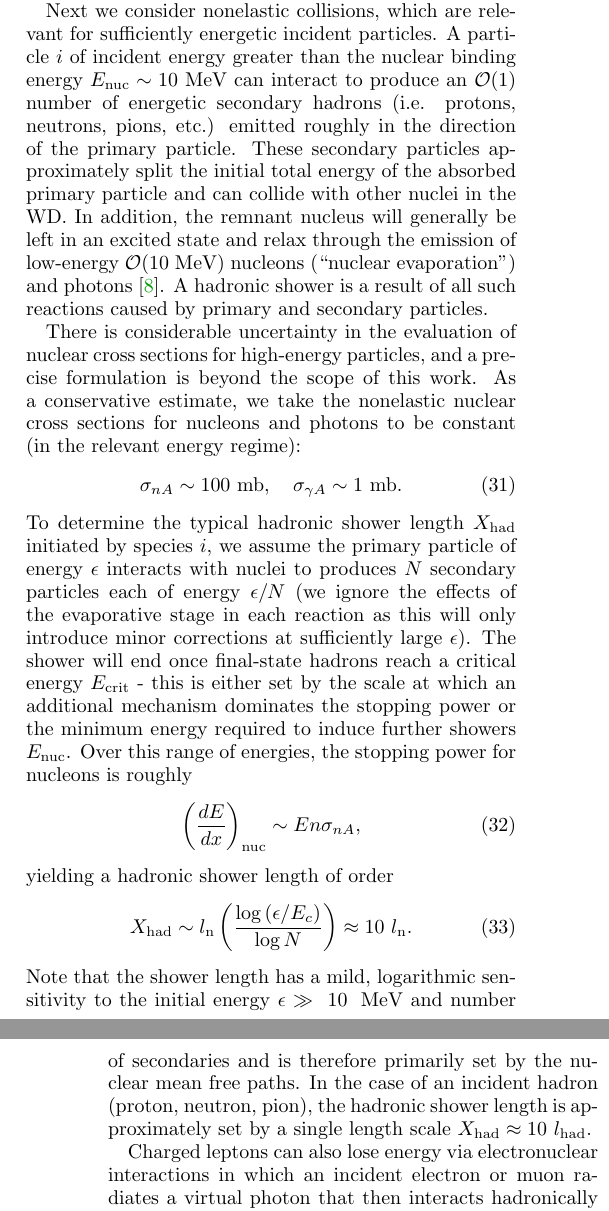
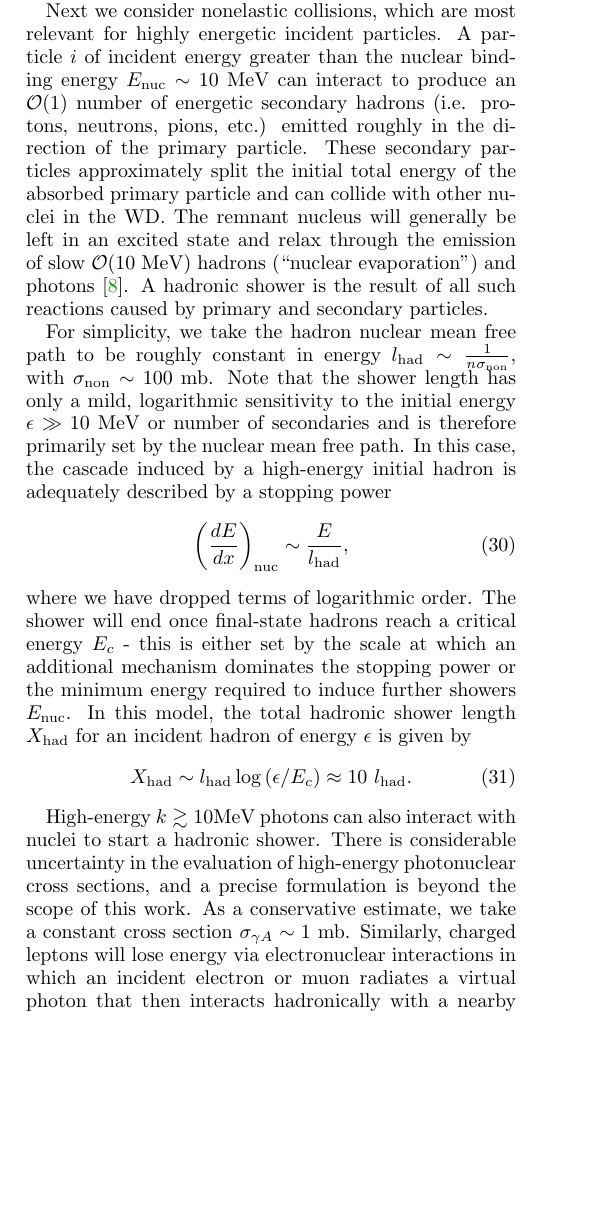
Before and after one commit to vijayoct27/Qballs, a LaTeX paper (White Dwarf Particle Detector.tex): two parts of the columns of pages 6 and 7 of 7 before the commit and part of one column of page 6 of 7 after it, the two joined at a grey line, cut so that both start at the same text, the shorter picture padded with empty space. Compiled offline with pdfLaTeX; a LaTeX package or settings file that is missing is left out.

```diff
--- a/White Dwarf Particle Detector.tex
+++ b/White Dwarf Particle Detector.tex
@@ -313,30 +313,21 @@
 \end{equation}
 where $E_0$ and $E_f$ denote the initial and final energy of the incident particle, averaged over all scattering angles. Therefore, a nucleon interacting with carbon nuclei transfers roughly 15\% of its incident energy after each elastic collision.
 
-The cross section for elastic scatters has considerable dependence on the incident particle species. For neutrons and protons, the nuclear elastic cross section is of order $\sigma_\text{el} \sim 100 ~\text{mb}$ for energies greater than $\sim \text{MeV}$. However at lower energies, the elastic cross section effectively vanishes for protons but rises to $\OO(\text{b})$ for neutrons. This can be understood physically as charged hadrons may only elastically scatter off nuclei if the incident energy is sufficient to overcome the mutual Coulomb barrier. Note that the neutron capture cross section in carbon and oxygen is negligible compared to the elastic cross section. The stopping power due to nuclear elastic collisions can be expressed as
+The cross section for elastic scatters has considerable dependence on the incident particle species. For neutrons and protons, the nuclear elastic cross section is of order $\sigma_\text{el} \sim 100 ~\text{mb}$ for energies greater than $\sim \text{MeV}$. However at lower energies, the elastic cross section effectively vanishes for protons but rises to $\OO(\text{b})$ for neutrons. This can be understood physically as charged hadrons may only elastically scatter off nuclei if the incident energy is sufficient to overcome the mutual Coulomb barrier. Note that the neutron capture cross section in carbon and oxygen is negligible compared to the elastic cross section. However, since the ions in a WD form a Coulomb lattice with binding energy \eqref{eq:lattice}, elastic collisions cannot transfer energy less than $\sim E_B$ without exciting phonon modes. This limits the applicability of \eqref{eq:elastic} to energies above $\sim \text{MeV}$ for both neutrons and proton elastic collisions.
+
+Next we consider nonelastic collisions, which are most relevant for highly energetic incident particles. A particle $i$ of incident energy greater than the nuclear binding energy $E_\text{nuc} \sim 10 ~\text{MeV}$ can interact to produce an $\OO(1)$ number of energetic secondary hadrons (i.e. protons, neutrons, pions, etc.) emitted roughly in the direction of the primary particle. These secondary particles approximately split the initial total energy of the absorbed primary particle and can collide with other nuclei in the WD. The remnant nucleus will generally be left in an excited state and relax through the emission of slow $\OO(10 ~\text{MeV})$ hadrons (``nuclear evaporation") and photons \cite{Rossi}. A hadronic shower is the result of all such reactions caused by primary and secondary particles.
+
+For simplicity, we take the hadron nuclear mean free path to be roughly constant in energy $l_\text{had} \sim  \frac{1}{n \sigma_\text{non}}$, with $\sigma_\text{non} \sim 100 ~\text{mb}$. Note that the shower length has only a mild, logarithmic sensitivity to the initial energy $\epsilon \gg 10 ~\text{MeV}$ or number of secondaries and is therefore primarily set by the nuclear mean free path. In this case, the cascade induced by a high-energy initial hadron is adequately described by a stopping power
 \begin{equation}
-\label{eq:elastic}
-\l\frac{dE}{dx}\r_\text{el} \sim E  (1-\zeta) ~n \sigma_\text{el},
+\label{eq:nucshower}
+\l \frac{dE}{dx}\r_\text{nuc} \sim \frac{E}{l_\text{had}},
 \end{equation}
-valid for non-relativistic nucleons traversing in the target in the form of a random-walk. However, since the ions in a WD form a Coulomb lattice with binding energy \eqref{eq:lattice}, elastic collisions cannot transfer energy less than $\sim E_B$ without exciting phonon modes. This limits the applicability of \eqref{eq:elastic} to energies below an $\sim \text{MeV}$ for both neutrons and protons.
+where we have dropped terms of logarithmic order. The shower will end once final-state hadrons reach a critical energy $E_c$ - this is either set by the scale at which an additional mechanism dominates the stopping power or the minimum energy required to induce further showers $E_\text{nuc}$. In this model, the total hadronic shower length $X_{\text{had}}$ for an incident hadron of energy $\epsilon$ is given by
+\begin{equation}
+X_{\text{had}} \sim l_\text{had} \log{(\epsilon/E_c)} \approx 10 ~l_\text{had}.
+\end{equation}
 
-Next we consider nonelastic collisions, which are relevant for sufficiently energetic incident particles. A particle $i$ of incident energy greater than the nuclear binding energy $E_\text{nuc} \sim 10 ~\text{MeV}$ can interact to produce an $\OO(1)$ number of energetic secondary hadrons (i.e. protons, neutrons, pions, etc.) emitted roughly in the direction of the primary particle. These secondary particles approximately split the initial total energy of the absorbed primary particle and can collide with other nuclei in the WD. In addition, the remnant nucleus will generally be left in an excited state and relax through the emission of low-energy $\OO(10 ~\text{MeV})$ nucleons (``nuclear evaporation") and photons \cite{Rossi}. A hadronic shower is a result of all such reactions caused by primary and secondary particles.
-
-There is considerable uncertainty in the evaluation of nuclear cross sections for high-energy particles, and a precise formulation is beyond the scope of this work. As a conservative estimate, we take the nonelastic nuclear cross sections for nucleons and photons to be constant (in the relevant energy regime):
-\begin{equation}
-\sigma_{n A} \sim 100 ~\text{mb}, ~~~\sigma_{\gamma A} \sim 1 ~\text{mb}.
-\end{equation}
-To determine the typical hadronic shower length $X_{\text{had}}$ initiated by species $i$, we assume the primary particle of energy $\epsilon$ interacts with nuclei to produces $N$ secondary particles each of energy $\epsilon/N$ (we ignore the effects of the evaporative stage in each reaction as this will only introduce minor corrections at sufficiently large $\epsilon$). The shower will end once final-state hadrons reach a critical energy $E_\text{crit}$ - this is either set by the scale at which an additional mechanism dominates the stopping power or the minimum energy required to induce further showers $E_\text{nuc}$. Over this range of energies, the stopping power for nucleons is roughly
-\begin{equation}
-\l \frac{dE}{dx}\r_\text{nuc} \sim E n \sigma_{n A},
-\end{equation}
-yielding a hadronic shower length of order
-\begin{equation}
-X_{\text{had}} \sim l_\text{n} \l \frac{\log{(\epsilon/E_c)}}{\log{N}}\r \approx 10 ~l_\text{n}.
-\end{equation}
-Note that the shower length has a mild, logarithmic sensitivity to the initial energy $\epsilon \gg ~\text{10 ~\text{MeV}}$ and number of secondaries and is therefore primarily set by the nuclear mean free paths. In the case of an incident hadron (proton, neutron, pion), the hadronic shower length is approximately set by a single length scale $X_{\text{had}} \approx 10 ~l_\text{had}$.
-
-Charged leptons can also lose energy via electronuclear interactions in which an incident electron or muon radiates a virtual photon that then interacts hadronically with a nearby nucleus. This radiative stopping power has been computed in \cite{Gerhardt:2010bj} in terms of the photonuclear mean free path $l_\gamma = \frac{1}{n \sigma_{\gamma A}}$:
+High-energy $k \gtrsim 10 \text{MeV}$ photons can also interact with nuclei to start a hadronic shower. There is considerable uncertainty in the evaluation of high-energy photonuclear cross sections, and a precise formulation is beyond the scope of this work. As a conservative estimate, we take a constant cross section $\sigma_{\gamma A} \sim 1 ~\text{mb}$. Similarly, charged leptons will lose energy via electronuclear interactions in which an incident electron or muon radiates a virtual photon that then interacts hadronically with a nearby nucleus. This radiative stopping power has been computed in \cite{Gerhardt:2010bj} in terms of the photonuclear mean free path $l_\gamma \sim \frac{1}{n \sigma_{\gamma A}}$:
 \begin{equation}
 \l \frac{dE}{dx}\r_{eA} \sim E \l \frac{\alpha}{l_\gamma}\r
 \end{equation}
```
Also changed, not shown: White Dwarf Particle Detector.pdf, White Dwarf Particle Detector.tex (2 more changed lines), 3 other files.
